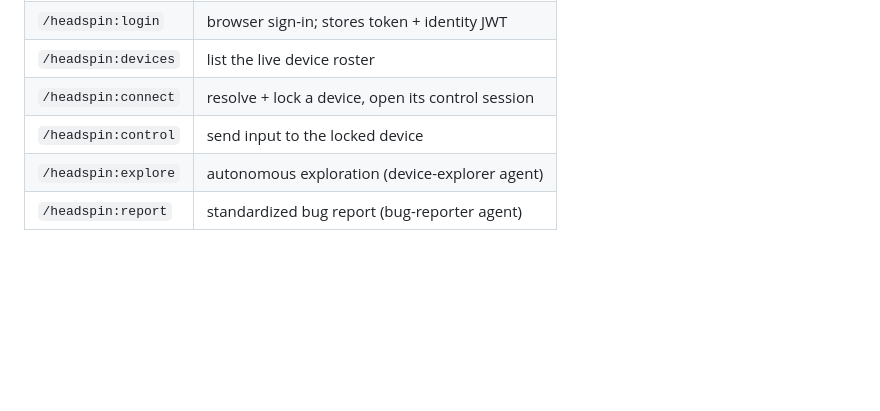
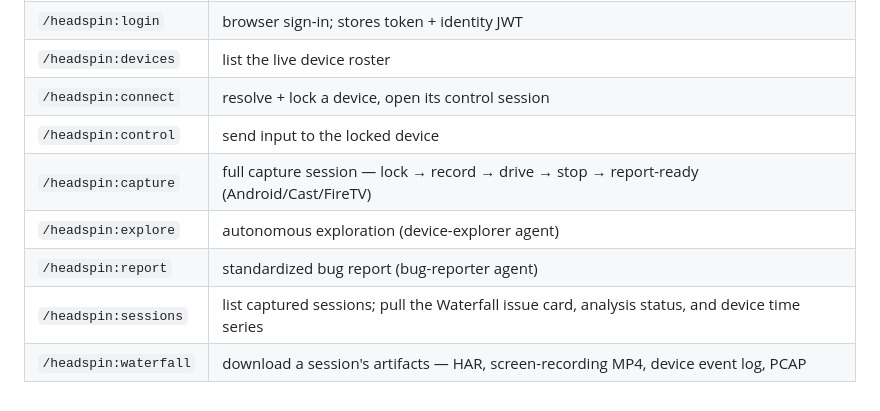
Before and after one commit to krzemienski/headspin-control, a Markdown page: docs/GETTING-STARTED.md, the part around the change. GitHub-like rendering; blank space fills up the shorter version.

```diff
--- a/docs/GETTING-STARTED.md
+++ b/docs/GETTING-STARTED.md
@@ -150,5 +150,8 @@ identity JWT is captured. This is a real, verified boundary — not a plugin bug
 | `/headspin:devices` | list the live device roster |
 | `/headspin:connect` | resolve + lock a device, open its control session |
 | `/headspin:control` | send input to the locked device |
+| `/headspin:capture` | full capture session — lock → record → drive → stop → report-ready (Android/Cast/FireTV) |
 | `/headspin:explore` | autonomous exploration (device-explorer agent) |
 | `/headspin:report` | standardized bug report (bug-reporter agent) |
+| `/headspin:sessions` | list captured sessions; pull the Waterfall issue card, analysis status, and device time series |
+| `/headspin:waterfall` | download a session's artifacts — HAR, screen-recording MP4, device event log, PCAP |
```
Also changed, not shown: docs/USAGE.md (+12 -0 lines).
